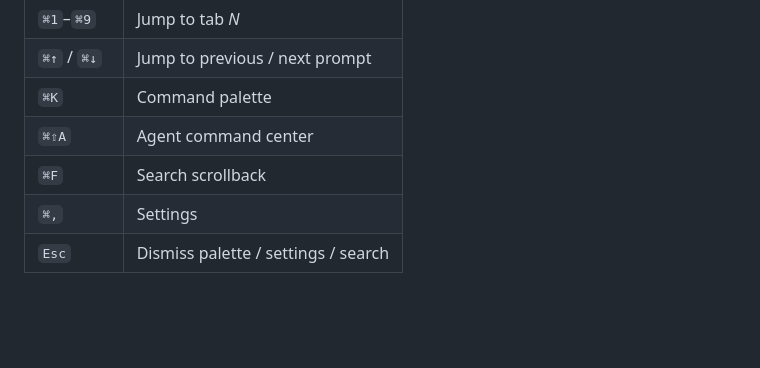
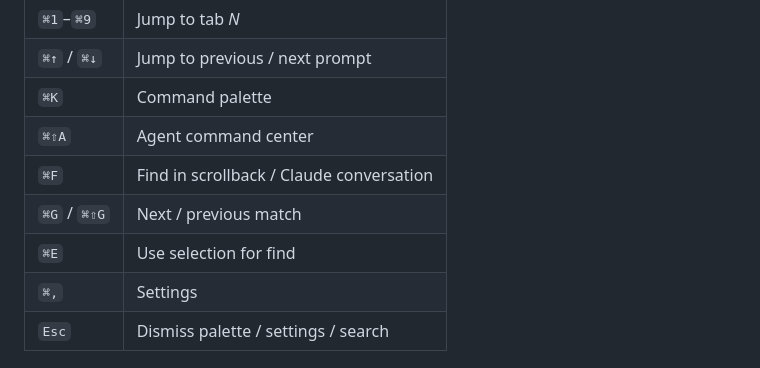
Before and after one commit to mahdiarfrm/conterm, a Markdown page: README.md, the part around one of its changes. Rendered like a GitHub page; blank space fills up the shorter version.

```diff
--- a/README.md
+++ b/README.md
@@ -151,7 +158,9 @@ and turn the automatic check off there.
 | `⌘↑` / `⌘↓` | Jump to previous / next prompt |
 | `⌘K` | Command palette |
 | `⌘⇧A` | Agent command center |
-| `⌘F` | Search scrollback |
+| `⌘F` | Find in scrollback / Claude conversation |
+| `⌘G` / `⌘⇧G` | Next / previous match |
+| `⌘E` | Use selection for find |
 | `⌘,` | Settings |
 | `Esc` | Dismiss palette / settings / search |
 
```
Also changed, not shown: other parts of README.md (+18 -11 lines).
